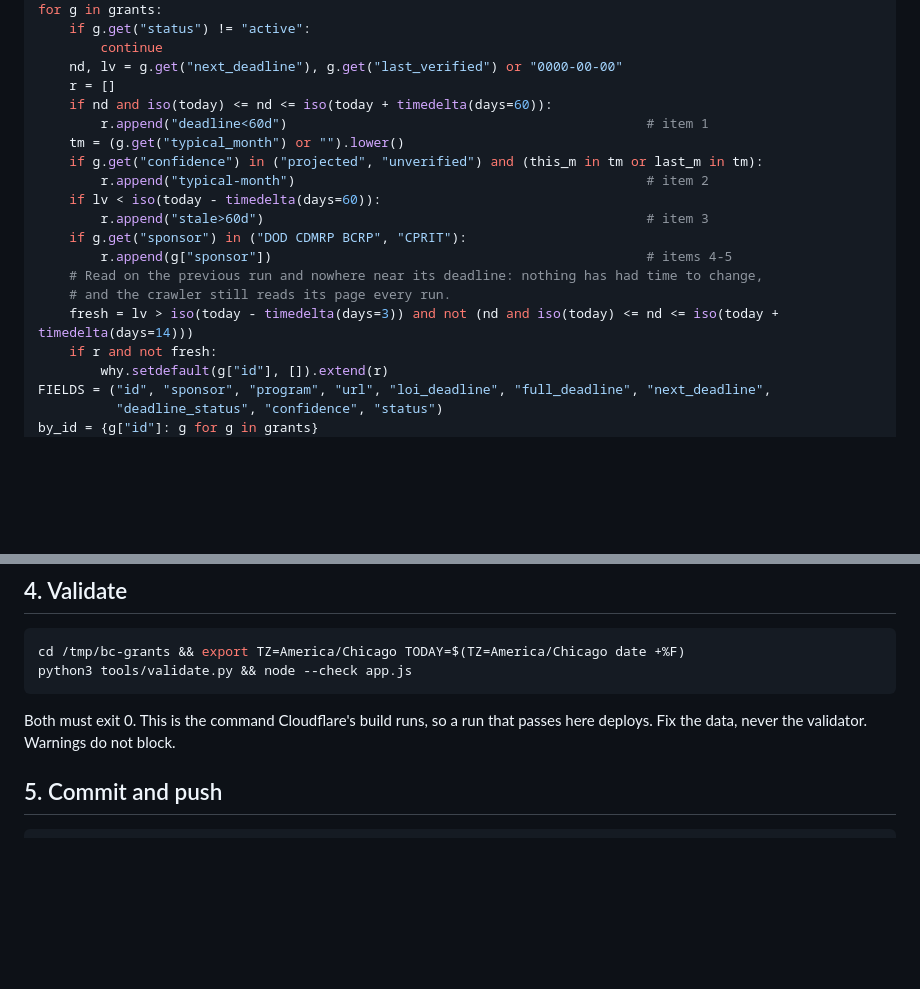
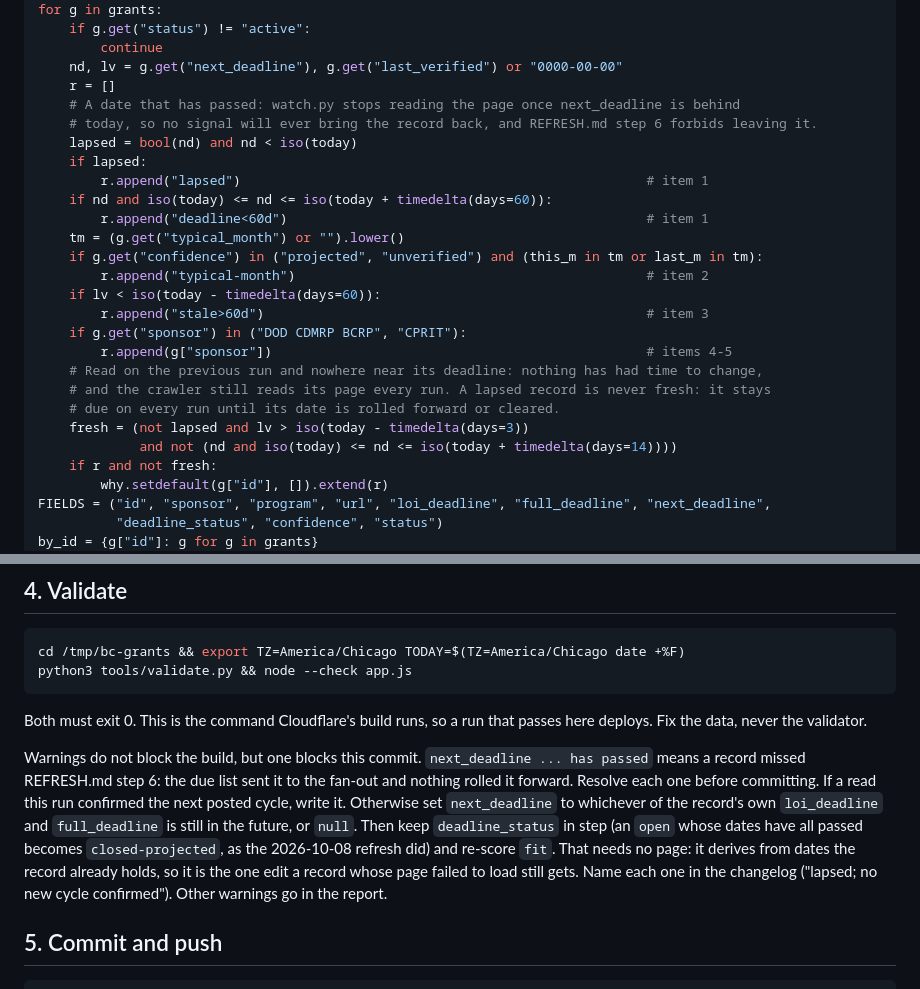
Before and after one commit to Elkhanany/breast-cancer-grants, a Markdown page: ROUTINE.md, 2 parts joined by grey strips. Drawn GitHub-style; blank space fills up the shorter version.

````diff
--- a/ROUTINE.md
+++ b/ROUTINE.md
@@ -325,6 +325,11 @@ for g in grants:
         continue
     nd, lv = g.get("next_deadline"), g.get("last_verified") or "0000-00-00"
     r = []
+    # A date that has passed: watch.py stops reading the page once next_deadline is behind
+    # today, so no signal will ever bring the record back, and REFRESH.md step 6 forbids leaving it.
+    lapsed = bool(nd) and nd < iso(today)
+    if lapsed:
+        r.append("lapsed")                                                    # item 1
     if nd and iso(today) <= nd <= iso(today + timedelta(days=60)):
         r.append("deadline<60d")                                              # item 1
     tm = (g.get("typical_month") or "").lower()
@@ -335,8 +340,10 @@ for g in grants:
     if g.get("sponsor") in ("DOD CDMRP BCRP", "CPRIT"):
         r.append(g["sponsor"])                                                # items 4-5
     # Read on the previous run and nowhere near its deadline: nothing has had time to change,
-    # and the crawler still reads its page every run.
-    fresh = lv > iso(today - timedelta(days=3)) and not (nd and iso(today) <= nd <= iso(today + timedelta(days=14)))
+    # and the crawler still reads its page every run. A lapsed record is never fresh: it stays
+    # due on every run until its date is rolled forward or cleared.
+    fresh = (not lapsed and lv > iso(today - timedelta(days=3))
+             and not (nd and iso(today) <= nd <= iso(today + timedelta(days=14))))
     if r and not fresh:
         why.setdefault(g["id"], []).extend(r)
 FIELDS = ("id", "sponsor", "program", "url", "loi_deadline", "full_deadline", "next_deadline",
@@ -401,7 +408,17 @@ python3 tools/validate.py && node --check app.js
 ```
 
 Both must exit 0. This is the command Cloudflare's build runs, so a run that passes here deploys.
-Fix the data, never the validator. Warnings do not block.
+Fix the data, never the validator.
+
+Warnings do not block the build, but one blocks this commit. `next_deadline ... has passed` means
+a record missed REFRESH.md step 6: the due list sent it to the fan-out and nothing rolled it
+forward. Resolve each one before committing. If a read this run confirmed the next posted cycle,
+write it. Otherwise set `next_deadline` to whichever of the record's own `loi_deadline` and
+`full_deadline` is still in the future, or `null`. Then keep `deadline_status` in step (an `open`
+whose dates have all passed becomes `closed-projected`, as the 2026-10-08 refresh did) and
+re-score `fit`. That needs no page: it derives from dates the record already holds, so it is the
+one edit a record whose page failed to load still gets. Name each one in the changelog
+("lapsed; no new cycle confirmed"). Other warnings go in the report.
 
 ## 5. Commit and push
 
````
Also changed, not shown: REFRESH.md (+10 -5 lines).
